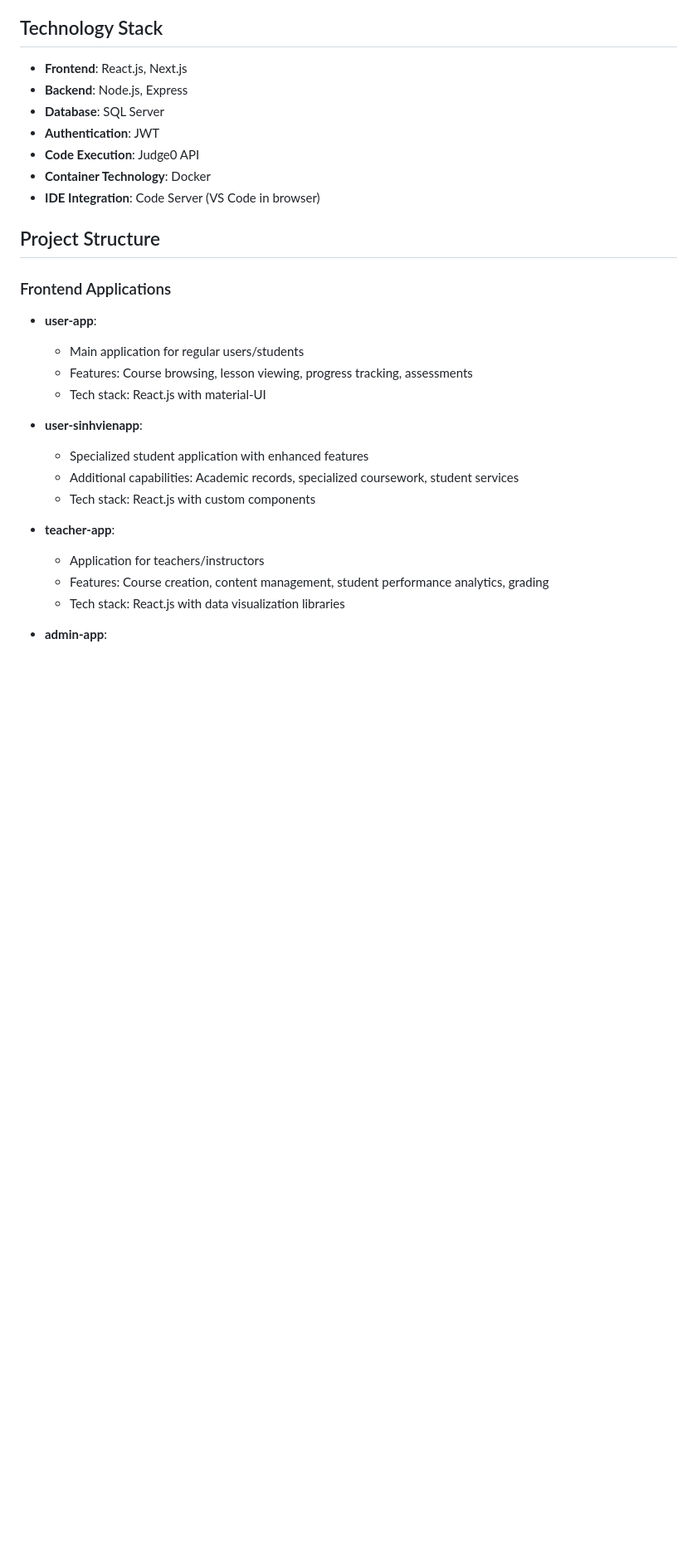
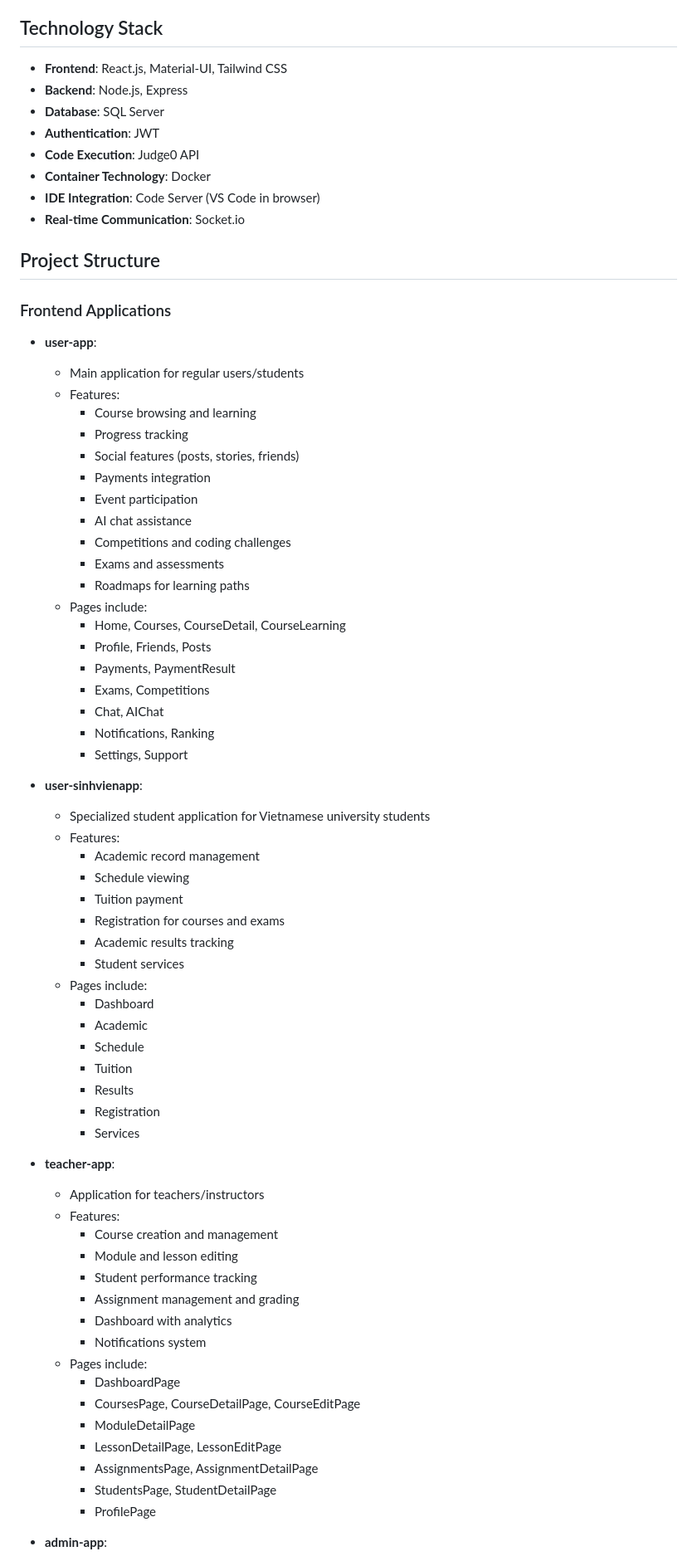
Before and after one commit to DucQuyen199/Campus-Learning, a Markdown page: README.md, the part around the change printed below. Shown: that part at 83% size. Drawn GitHub-style; blank space fills up the shorter version.

```diff
--- a/README.md
+++ b/README.md
@@ -6,13 +6,14 @@ Campus T is a comprehensive learning management system designed to facilitate on
 
 ## Technology Stack
 
-- **Frontend**: React.js, Next.js
+- **Frontend**: React.js, Material-UI, Tailwind CSS
 - **Backend**: Node.js, Express
 - **Database**: SQL Server
 - **Authentication**: JWT
 - **Code Execution**: Judge0 API
 - **Container Technology**: Docker
 - **IDE Integration**: Code Server (VS Code in browser)
+- **Real-time Communication**: Socket.io
 
 ## Project Structure
 
@@ -20,18 +21,60 @@ Campus T is a comprehensive learning management system designed to facilitate on
 
 - **user-app**:
   - Main application for regular users/students
-  - Features: Course browsing, lesson viewing, progress tracking, assessments
-  - Tech stack: React.js with material-UI
+  - Features:
+    - Course browsing and learning
+    - Progress tracking
+    - Social features (posts, stories, friends)
+    - Payments integration
+    - Event participation
+    - AI chat assistance
+    - Competitions and coding challenges
+    - Exams and assessments
+    - Roadmaps for learning paths
+  - Pages include:
+    - Home, Courses, CourseDetail, CourseLearning
+    - Profile, Friends, Posts
+    - Payments, PaymentResult
+    - Exams, Competitions
+    - Chat, AIChat
+    - Notifications, Ranking
+    - Settings, Support
 
 - **user-sinhvienapp**:
-  - Specialized student application with enhanced features
-  - Additional capabilities: Academic records, specialized coursework, student services
-  - Tech stack: React.js with custom components
+  - Specialized student application for Vietnamese university students
+  - Features:
+    - Academic record management
+    - Schedule viewing
+    - Tuition payment
+    - Registration for courses and exams
+    - Academic results tracking
+    - Student services
+  - Pages include:
+    - Dashboard
+    - Academic
+    - Schedule
+    - Tuition
+    - Results
+    - Registration
+    - Services
 
 - **teacher-app**:
   - Application for teachers/instructors
-  - Features: Course creation, content management, student performance analytics, grading
-  - Tech stack: React.js with data visualization libraries
+  - Features:
+    - Course creation and management
+    - Module and lesson editing
+    - Student performance tracking
+    - Assignment management and grading
+    - Dashboard with analytics
+    - Notifications system
+  - Pages include:
+    - DashboardPage
+    - CoursesPage, CourseDetailPage, CourseEditPage
+    - ModuleDetailPage
+    - LessonDetailPage, LessonEditPage
+    - AssignmentsPage, AssignmentDetailPage
+    - StudentsPage, StudentDetailPage
+    - ProfilePage
 
 - **admin-app**:
   - Administration interface for system management
```
Also changed, not shown: other parts of README.md (+113 -29 lines).
